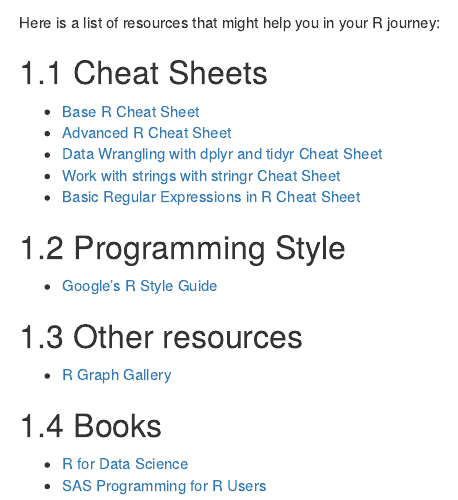
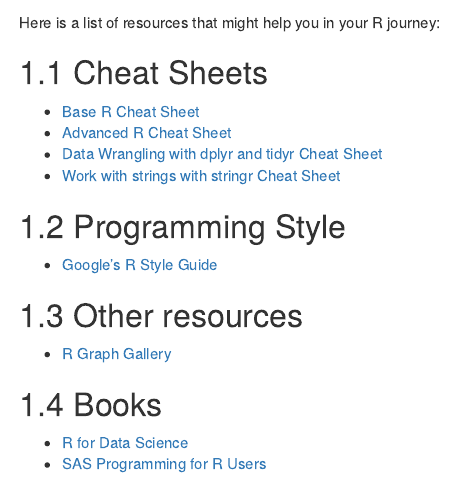
Before and after one commit to andreavillanes/R_Data_Manipulation_Techniques, an R Markdown document (05-resources.Rmd): the page in a window 1100 px wide, from 60 px down. Rendered offline with R 4.5, knitr and Pandoc, with nearby package versions; drawn as R Markdown's standard HTML page in place of the format the file asks for.

Commit message:
changing link

```diff
--- a/05-resources.Rmd
+++ b/05-resources.Rmd
@@ -8,7 +8,6 @@
 * [Advanced R Cheat Sheet](https://www.rstudio.com/wp-content/uploads/2016/02/advancedR.pdf)
 * [Data Wrangling with dplyr and tidyr Cheat Sheet](https://www.rstudio.com/wp-content/uploads/2015/02/data-wrangling-cheatsheet.pdf)
 * [Work with strings with stringr Cheat Sheet](https://evoldyn.gitlab.io/evomics-2018/ref-sheets/R_strings.pdf)
-* [Basic Regular Expressions in R Cheat Sheet](https://www.rstudio.com/wp-content/uploads/2016/09/RegExCheatsheet.pdf)
 
 ## Programming Style
 
```
Also changed, not shown: docs/search_index.json, 1 other file.
